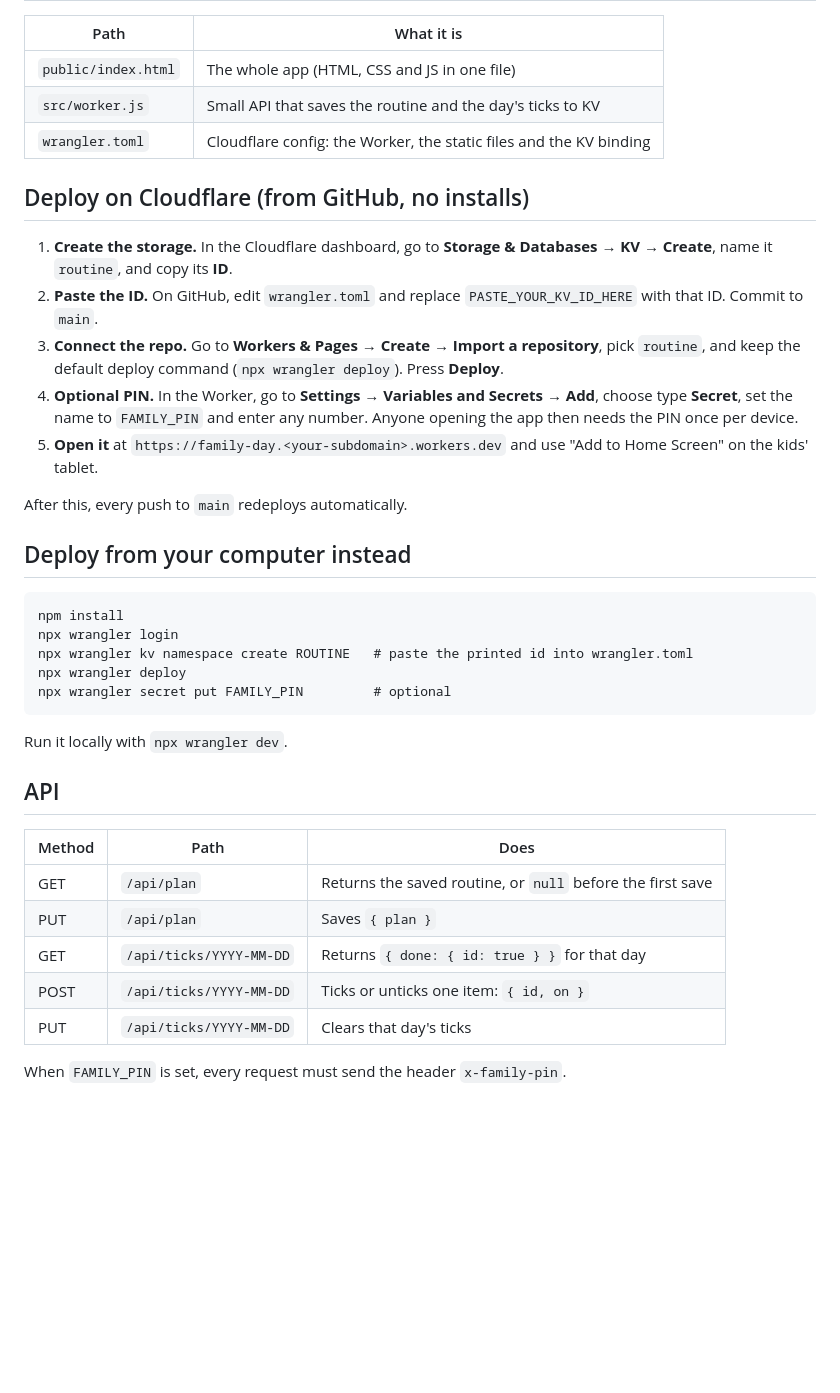
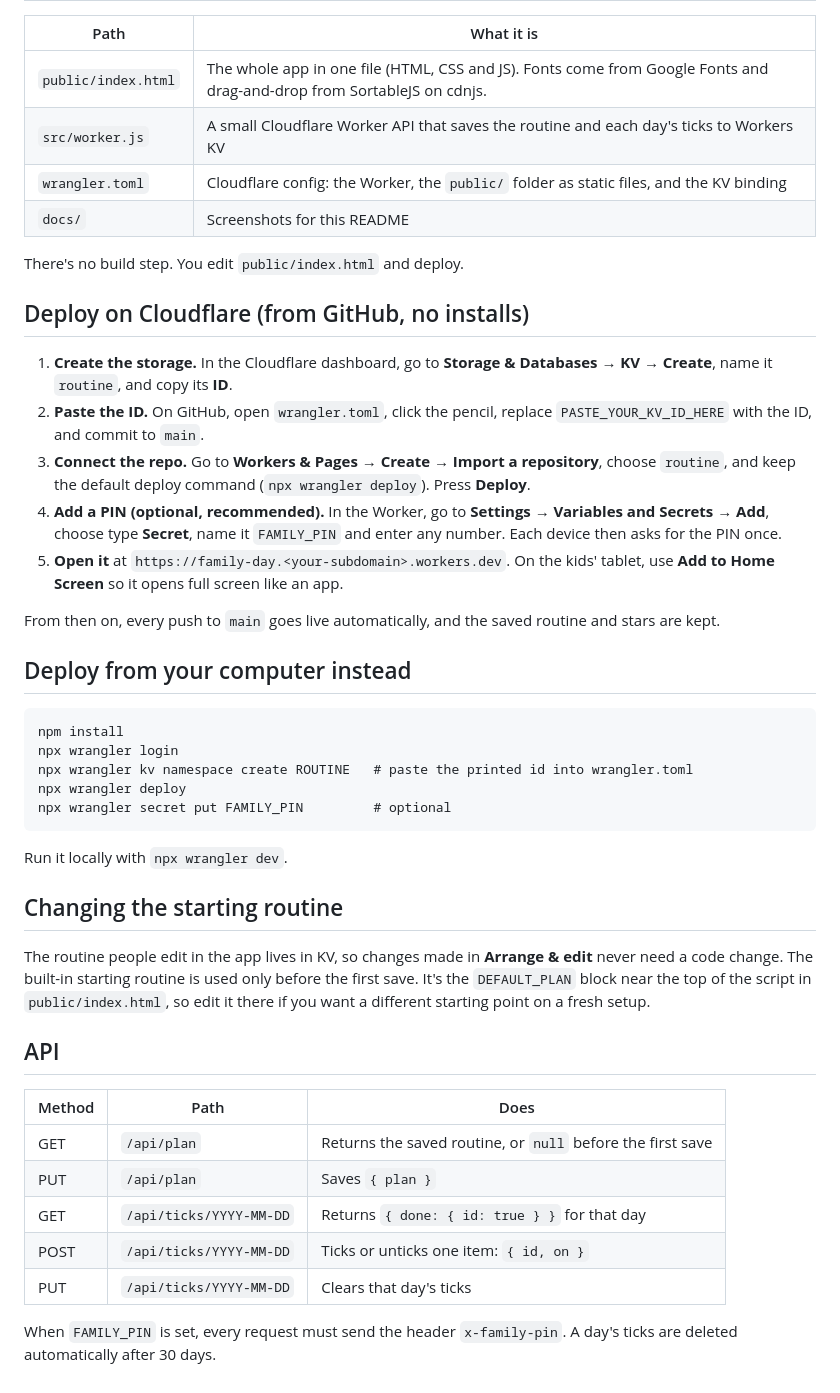
Before and after one commit to Mohamed-AH/routine, a Markdown page: README.md, the part around one of its changes. Rendered like a GitHub page; blank space fills up the shorter version.

```diff
--- a/README.md
+++ b/README.md
@@ -14,19 +22,22 @@ Everything is stored once in Cloudflare Workers KV, so every phone and tablet sh
 
 | Path | What it is |
 | --- | --- |
-| `public/index.html` | The whole app (HTML, CSS and JS in one file) |
-| `src/worker.js` | Small API that saves the routine and the day's ticks to KV |
-| `wrangler.toml` | Cloudflare config: the Worker, the static files and the KV binding |
+| `public/index.html` | The whole app in one file (HTML, CSS and JS). Fonts come from Google Fonts and drag-and-drop from SortableJS on cdnjs. |
+| `src/worker.js` | A small Cloudflare Worker API that saves the routine and each day's ticks to Workers KV |
+| `wrangler.toml` | Cloudflare config: the Worker, the `public/` folder as static files, and the KV binding |
+| `docs/` | Screenshots for this README |
+
+There's no build step. You edit `public/index.html` and deploy.
 
 ## Deploy on Cloudflare (from GitHub, no installs)
 
 1. **Create the storage.** In the Cloudflare dashboard, go to **Storage & Databases → KV → Create**, name it `routine`, and copy its **ID**.
-2. **Paste the ID.** On GitHub, edit `wrangler.toml` and replace `PASTE_YOUR_KV_ID_HERE` with that ID. Commit to `main`.
-3. **Connect the repo.** Go to **Workers & Pages → Create → Import a repository**, pick `routine`, and keep the default deploy command (`npx wrangler deploy`). Press **Deploy**.
-4. **Optional PIN.** In the Worker, go to **Settings → Variables and Secrets → Add**, choose type **Secret**, set the name to `FAMILY_PIN` and enter any number. Anyone opening the app then needs the PIN once per device.
-5. **Open it** at `https://family-day.<your-subdomain>.workers.dev` and use "Add to Home Screen" on the kids' tablet.
+2. **Paste the ID.** On GitHub, open `wrangler.toml`, click the pencil, replace `PASTE_YOUR_KV_ID_HERE` with the ID, and commit to `main`.
+3. **Connect the repo.** Go to **Workers & Pages → Create → Import a repository**, choose `routine`, and keep the default deploy command (`npx wrangler deploy`). Press **Deploy**.
+4. **Add a PIN (optional, recommended).** In the Worker, go to **Settings → Variables and Secrets → Add**, choose type **Secret**, name it `FAMILY_PIN` and enter any number. Each device then asks for the PIN once.
+5. **Open it** at `https://family-day.<your-subdomain>.workers.dev`. On the kids' tablet, use **Add to Home Screen** so it opens full screen like an app.
 
-After this, every push to `main` redeploys automatically.
+From then on, every push to `main` goes live automatically, and the saved routine and stars are kept.
 
 ## Deploy from your computer instead
 
@@ -40,6 +51,10 @@ npx wrangler secret put FAMILY_PIN         # optional
 
 Run it locally with `npx wrangler dev`.
 
+## Changing the starting routine
+
+The routine people edit in the app lives in KV, so changes made in **Arrange & edit** never need a code change. The built-in starting routine is used only before the first save. It's the `DEFAULT_PLAN` block near the top of the script in `public/index.html`, so edit it there if you want a different starting point on a fresh setup.
+
 ## API
 
 | Method | Path | Does |
@@ -50,4 +65,4 @@ Run it locally with `npx wrangler dev`.
 | POST | `/api/ticks/YYYY-MM-DD` | Ticks or unticks one item: `{ id, on }` |
 | PUT | `/api/ticks/YYYY-MM-DD` | Clears that day's ticks |
 
-When `FAMILY_PIN` is set, every request must send the header `x-family-pin`.
+When `FAMILY_PIN` is set, every request must send the header `x-family-pin`. A day's ticks are deleted automatically after 30 days.
```
Also changed, not shown: other parts of README.md (+16 -8 lines), docs/phone.png (added), docs/today.png (added), 2 other files.
